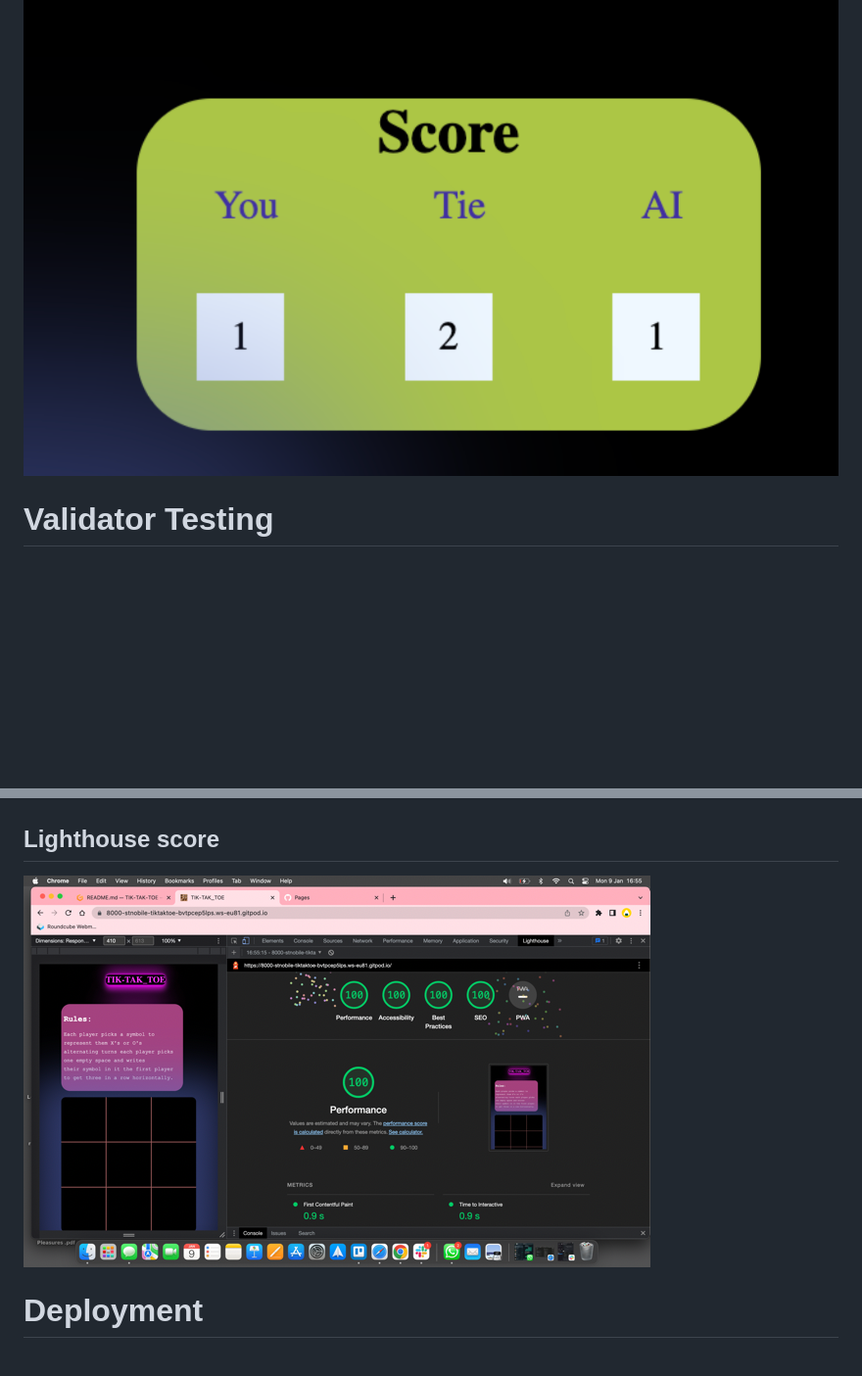
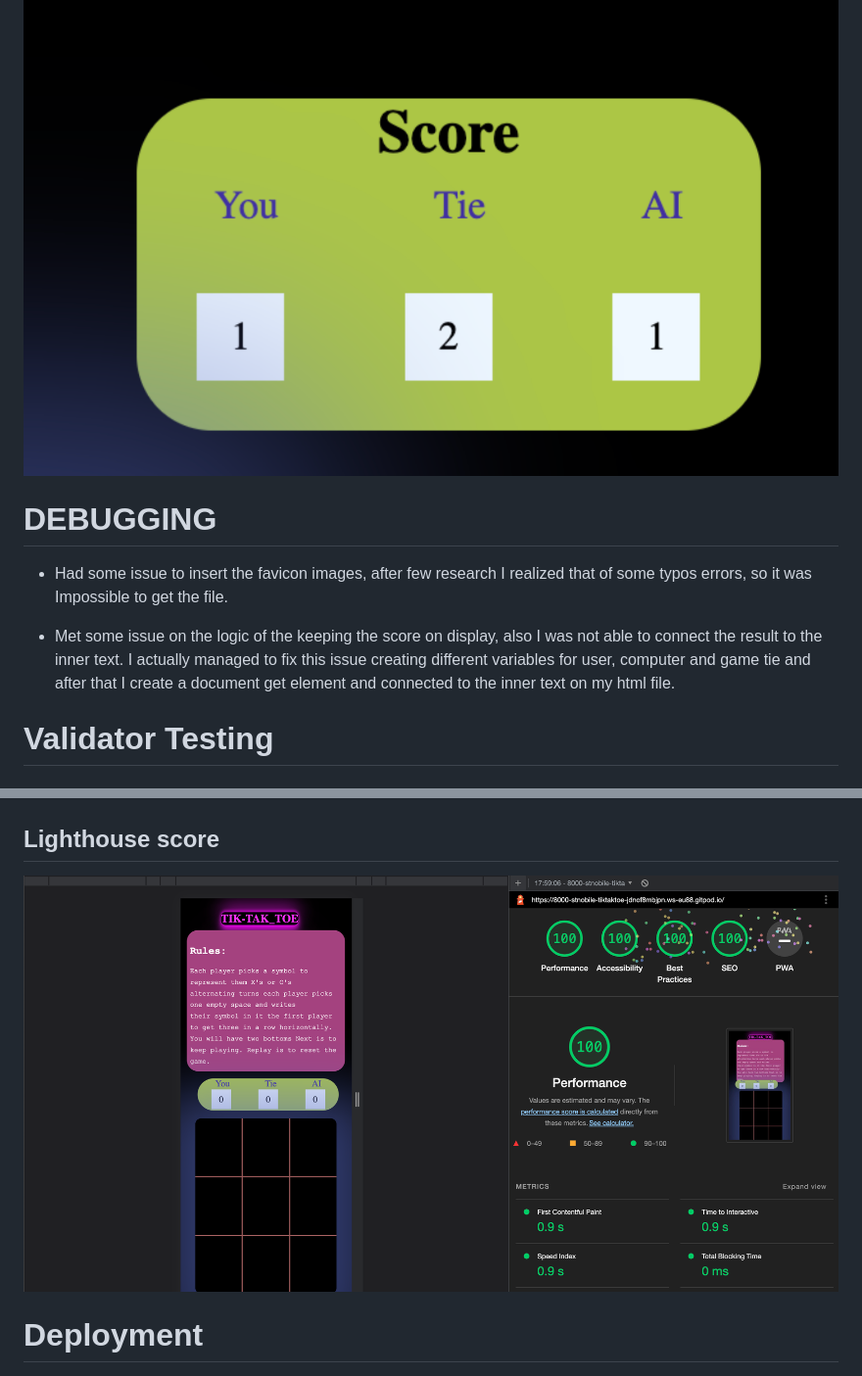
Before and after one commit to STnobile/TIK-TAK-TOE, a Markdown page: README.md, 2 parts joined by grey strips. Shown: that part at 98% size. Rendered like a GitHub page; pictures changed too: assets/images/lighthouse.png; blank space fills up the shorter version.

```diff
--- a/README.md
+++ b/README.md
@@ -92,6 +92,12 @@ The second bottom called Replay, has the function to reset the score to zero and
 
 
 
+# DEBUGGING
+ * Had some issue to insert the favicon images, after few research I realized that of some typos errors, so it was Impossible to get the file.
+
+ * Met some issue on the logic of the keeping the score on display, also I was not able to connect the result to the inner text.
+ I actually managed to fix this issue creating different variables for user, computer and game tie and after that I create a document get element and connected to the inner text on my html file.
+
 
  # Validator Testing
 ## HTML
```
Also changed, not shown: 3 other files.
